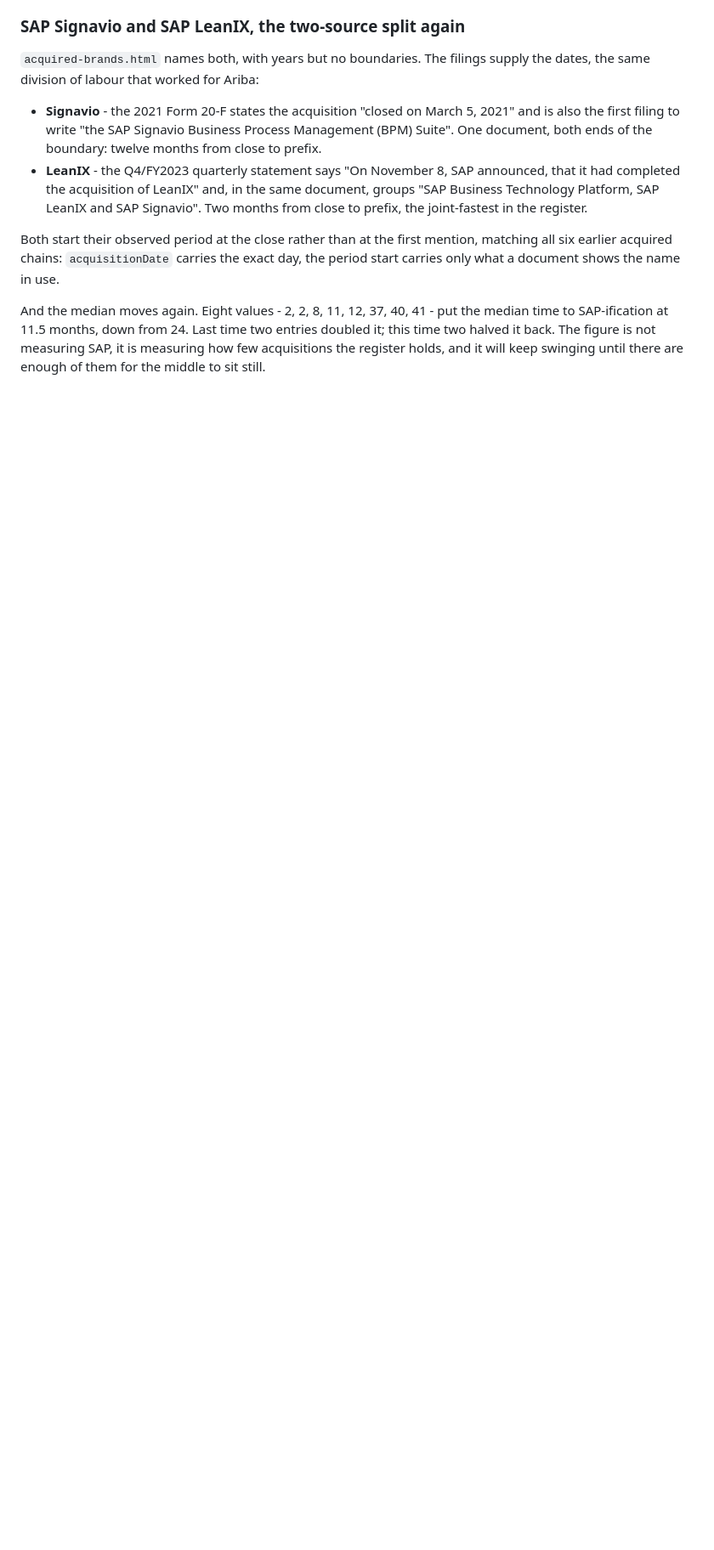
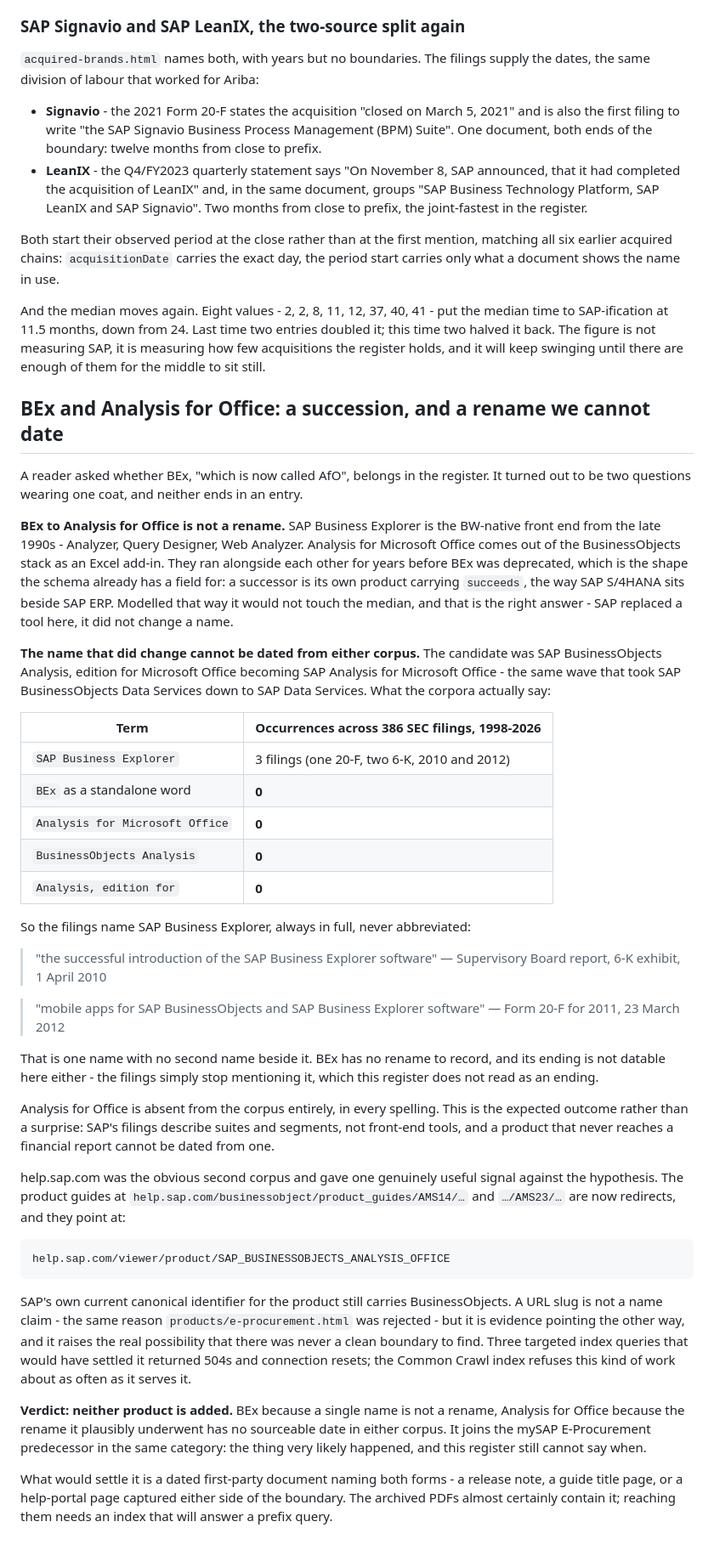
Before and after one commit to Tobias-Run/sap-rebrand-registry, a Markdown page: COMPARABLE-PROJECTS.md, the part around the change. Shown at 85% size. Drawn GitHub-style; blank space fills up the shorter version.

Commit message:
Record why BEx and Analysis for Office stay out
A reader asked whether BEx, "now called AfO", belongs in the register.
Two questions in one, and neither ends in an entry.

BEx to Analysis for Office is a succession, not a rename. SAP Business
Explorer is the BW-native front end; Analysis for Microsoft Office comes
out of the BusinessObjects stack. They ran alongside each other for
years, which is the shape `succeeds` already covers - and modelled that
way it correctly stays out of the median.

The rename that plausibly did happen cannot be dated. Across 386 SEC
filings from 1998 to 2026: "SAP Business Explorer" appears in three,
always written out in full; "BEx" as a standalone word appears in none;
and "Analysis for Microsoft Office", "BusinessObjects Analysis" and
"Analysis, edition for" appear in none at all. Front-end tools do not
reach financial reports, so the corpus cannot date one.

help.sap.com gave a signal against the hypothesis rather than for it:
the old product guides now redirect to a canonical identifier that still
reads SAP_BUSINESSOBJECTS_ANALYSIS_OFFICE. A URL slug is not a name
claim, but it suggests there may be no clean boundary to find. The index
queries that would have settled it returned 504s.

Also corrects SCHEMA.md, which still described `succeeds` as having one
use and SAP BW/4HANA as missing. Both have been wrong since BW/4HANA was
added.

Co-Authored-By: Claude Opus 5 <noreply@anthropic.com>
Claude-Session: https://claude.ai/code/session_011xMPmLWf8rYU3nuL8Jvsxy

````diff
--- a/COMPARABLE-PROJECTS.md
+++ b/COMPARABLE-PROJECTS.md
@@ -695,3 +695,76 @@ median time to SAP-ification at 11.5 months, down from 24. Last time two entries
 doubled it; this time two halved it back. The figure is not measuring SAP, it is
 measuring how few acquisitions the register holds, and it will keep swinging
 until there are enough of them for the middle to sit still.
+
+## BEx and Analysis for Office: a succession, and a rename we cannot date
+
+A reader asked whether BEx, "which is now called AfO", belongs in the register.
+It turned out to be two questions wearing one coat, and neither ends in an
+entry.
+
+**BEx to Analysis for Office is not a rename.** SAP Business Explorer is the
+BW-native front end from the late 1990s - Analyzer, Query Designer, Web
+Analyzer. Analysis for Microsoft Office comes out of the BusinessObjects stack
+as an Excel add-in. They ran alongside each other for years before BEx was
+deprecated, which is the shape the schema already has a field for: a successor
+is its own product carrying `succeeds`, the way SAP S/4HANA sits beside SAP ERP.
+Modelled that way it would not touch the median, and that is the right answer -
+SAP replaced a tool here, it did not change a name.
+
+**The name that did change cannot be dated from either corpus.** The candidate
+was SAP BusinessObjects Analysis, edition for Microsoft Office becoming SAP
+Analysis for Microsoft Office - the same wave that took SAP BusinessObjects Data
+Services down to SAP Data Services. What the corpora actually say:
+
+| Term | Occurrences across 386 SEC filings, 1998-2026 |
+| --- | --- |
+| `SAP Business Explorer` | 3 filings (one 20-F, two 6-K, 2010 and 2012) |
+| `BEx` as a standalone word | **0** |
+| `Analysis for Microsoft Office` | **0** |
+| `BusinessObjects Analysis` | **0** |
+| `Analysis, edition for` | **0** |
+
+So the filings name SAP Business Explorer, always in full, never abbreviated:
+
+> "the successful introduction of the SAP Business Explorer software"
+> — Supervisory Board report, 6-K exhibit, 1 April 2010
+
+> "mobile apps for SAP BusinessObjects and SAP Business Explorer software"
+> — Form 20-F for 2011, 23 March 2012
+
+That is one name with no second name beside it. BEx has no rename to record, and
+its ending is not datable here either - the filings simply stop mentioning it,
+which this register does not read as an ending.
+
+Analysis for Office is absent from the corpus entirely, in every spelling. This
+is the expected outcome rather than a surprise: SAP's filings describe suites
+and segments, not front-end tools, and a product that never reaches a financial
+report cannot be dated from one.
+
+help.sap.com was the obvious second corpus and gave one genuinely useful signal
+against the hypothesis. The product guides at
+`help.sap.com/businessobject/product_guides/AMS14/…` and `…/AMS23/…` are now
+redirects, and they point at:
+
+```
+help.sap.com/viewer/product/SAP_BUSINESSOBJECTS_ANALYSIS_OFFICE
+```
+
+SAP's own current canonical identifier for the product still carries
+BusinessObjects. A URL slug is not a name claim - the same reason
+`products/e-procurement.html` was rejected - but it is evidence pointing the
+other way, and it raises the real possibility that there was never a clean
+boundary to find. Three targeted index queries that would have settled it
+returned 504s and connection resets; the Common Crawl index refuses this kind
+of work about as often as it serves it.
+
+**Verdict: neither product is added.** BEx because a single name is not a
+rename, Analysis for Office because the rename it plausibly underwent has no
+sourceable date in either corpus. It joins the mySAP E-Procurement predecessor
+in the same category: the thing very likely happened, and this register still
+cannot say when.
+
+What would settle it is a dated first-party document naming both forms - a
+release note, a guide title page, or a help-portal page captured either side of
+the boundary. The archived PDFs almost certainly contain it; reaching them needs
+an index that will answer a prefix query.
````
Also changed, not shown: SCHEMA.md (+1 -1 lines).
